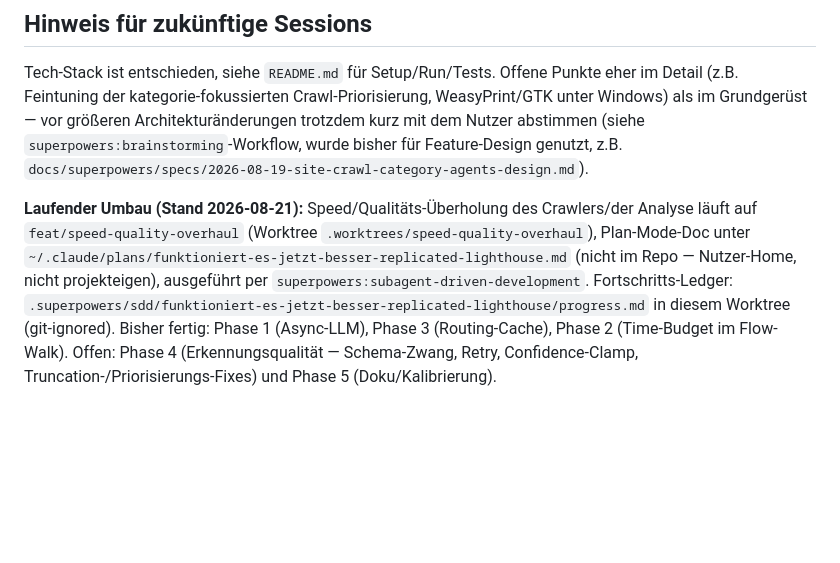
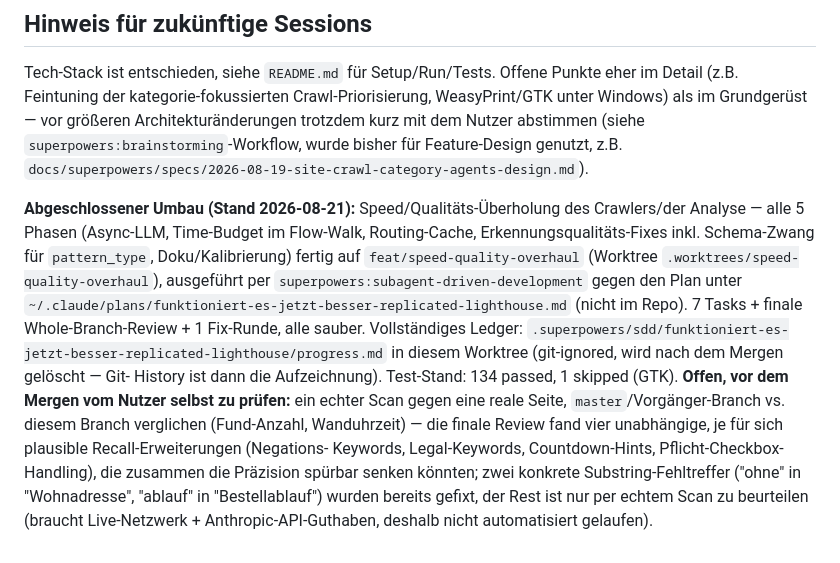
Before and after one commit to Alextum207/Kali, a Markdown page: CLAUDE.md, the part around the change. GitHub-like rendering; blank space fills up the shorter version.

Commit message:
docs: mark speed/quality overhaul complete in CLAUDE.md, note manual-scan verification still needed
Co-Authored-By: Claude Sonnet 5 <noreply@anthropic.com>

```diff
--- a/CLAUDE.md
+++ b/CLAUDE.md
@@ -106,14 +106,25 @@ größeren Architekturänderungen trotzdem kurz mit dem Nutzer abstimmen
 (siehe `superpowers:brainstorming`-Workflow, wurde bisher für Feature-Design
 genutzt, z.B. `docs/superpowers/specs/2026-08-19-site-crawl-category-agents-design.md`).
 
-**Laufender Umbau (Stand 2026-08-21):** Speed/Qualitäts-Überholung des
-Crawlers/der Analyse läuft auf `feat/speed-quality-overhaul`
-(Worktree `.worktrees/speed-quality-overhaul`), Plan-Mode-Doc unter
+**Abgeschlossener Umbau (Stand 2026-08-21):** Speed/Qualitäts-Überholung
+des Crawlers/der Analyse — alle 5 Phasen (Async-LLM, Time-Budget im
+Flow-Walk, Routing-Cache, Erkennungsqualitäts-Fixes inkl. Schema-Zwang für
+`pattern_type`, Doku/Kalibrierung) fertig auf `feat/speed-quality-overhaul`
+(Worktree `.worktrees/speed-quality-overhaul`), ausgeführt per
+`superpowers:subagent-driven-development` gegen den Plan unter
 `~/.claude/plans/funktioniert-es-jetzt-besser-replicated-lighthouse.md`
-(nicht im Repo — Nutzer-Home, nicht projekteigen), ausgeführt per
-`superpowers:subagent-driven-development`. Fortschritts-Ledger:
+(nicht im Repo). 7 Tasks + finale Whole-Branch-Review + 1 Fix-Runde, alle
+sauber. Vollständiges Ledger:
 `.superpowers/sdd/funktioniert-es-jetzt-besser-replicated-lighthouse/progress.md`
-in diesem Worktree (git-ignored). Bisher fertig: Phase 1 (Async-LLM),
-Phase 3 (Routing-Cache), Phase 2 (Time-Budget im Flow-Walk). Offen:
-Phase 4 (Erkennungsqualität — Schema-Zwang, Retry, Confidence-Clamp,
-Truncation-/Priorisierungs-Fixes) und Phase 5 (Doku/Kalibrierung).
+in diesem Worktree (git-ignored, wird nach dem Mergen gelöscht — Git-
+History ist dann die Aufzeichnung). Test-Stand: 134 passed, 1 skipped
+(GTK). **Offen, vor dem Mergen vom Nutzer selbst zu prüfen:** ein echter
+Scan gegen eine reale Seite, `master`/Vorgänger-Branch vs. diesem Branch
+verglichen (Fund-Anzahl, Wanduhrzeit) — die finale Review fand vier
+unabhängige, je für sich plausible Recall-Erweiterungen (Negations-
+Keywords, Legal-Keywords, Countdown-Hints, Pflicht-Checkbox-Handling), die
+zusammen die Präzision spürbar senken könnten; zwei konkrete
+Substring-Fehltreffer ("ohne" in "Wohnadresse", "ablauf" in
+"Bestellablauf") wurden bereits gefixt, der Rest ist nur per echtem Scan
+zu beurteilen (braucht Live-Netzwerk + Anthropic-API-Guthaben, deshalb
+nicht automatisiert gelaufen).
```
